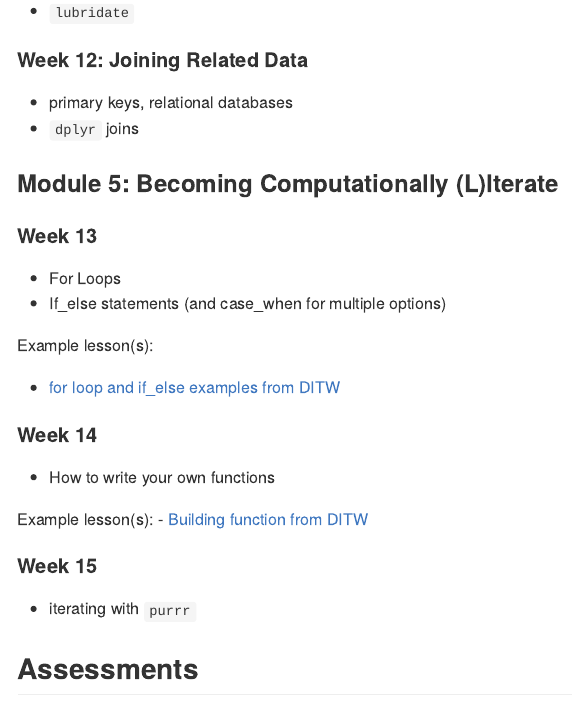
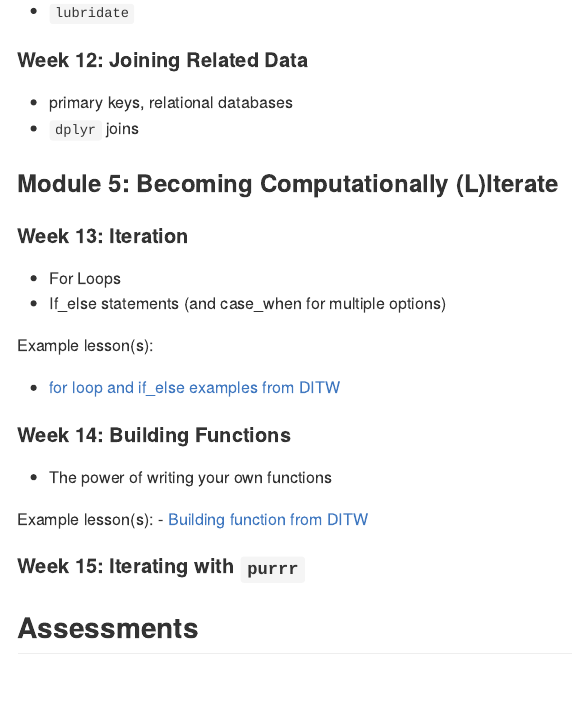
Before and after one commit to bleds22e/VCU_DataCarpResources, an R Markdown document (course_development/Syllabus_WIP.Rmd): the page in a window 1100 px wide, from 3970 px down. Rendered offline with R 4.5, knitr and Pandoc, with nearby package versions.

Commit message:
quick updates

```diff
--- a/course_development/Syllabus_WIP.Rmd
+++ b/course_development/Syllabus_WIP.Rmd
@@ -161,7 +161,7 @@ Example lesson(s):
 
 ### Module 5: Becoming Computationally (L)Iterate
 
-#### Week 13
+#### Week 13: Iteration
 
 -   For Loops
 -   If_else statements (and case_when for multiple options)
@@ -170,17 +170,15 @@ Example lesson(s):
 
 - [for loop and if_else examples from DITW](https://github.com/bleds22e/VCU_DataCarpResources/blob/main/resources/scripts/Module2_3_SickFish_Instructor.Rmd)
 
-#### Week 14
+#### Week 14: Building Functions
 
--   How to write your own functions
+-   The power of writing your own functions
 
 Example lesson(s):
 -   [Building function from DITW](https://github.com/bleds22e/VCU_DataCarpResources/blob/main/resources/scripts/Module2_2_Functions_Instructor.Rmd)
 
 
-#### Week 15
-
--   iterating with `purrr`
+#### Week 15: Iterating with `purrr`
 
 ## Assessments
 
```
